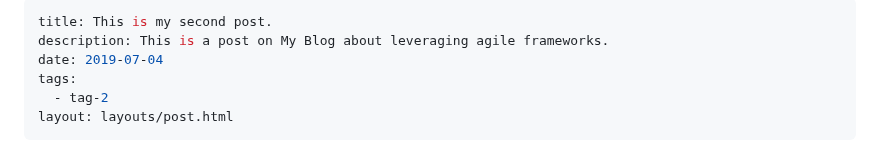
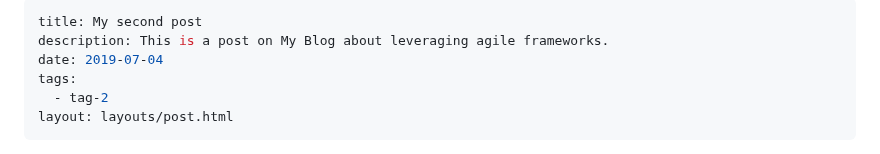
Before and after one commit to Bastou/sstnbl, a Markdown page: posts/secondpost.md, the part around the change. GitHub-like rendering.

```diff
--- a/posts/secondpost.md
+++ b/posts/secondpost.md
@@ -1,5 +1,5 @@
 ---
-title: This is my second post.
+title: My second post
 description: This is a post on My Blog about leveraging agile frameworks.
 date: 2019-07-04
 tags:
```
Also changed, not shown: README.md (+4 -4 lines), posts/firstpost.md (+1 -1 lines), img/icon-192.png (added), img/icon-512.png (added), 10 other files.
